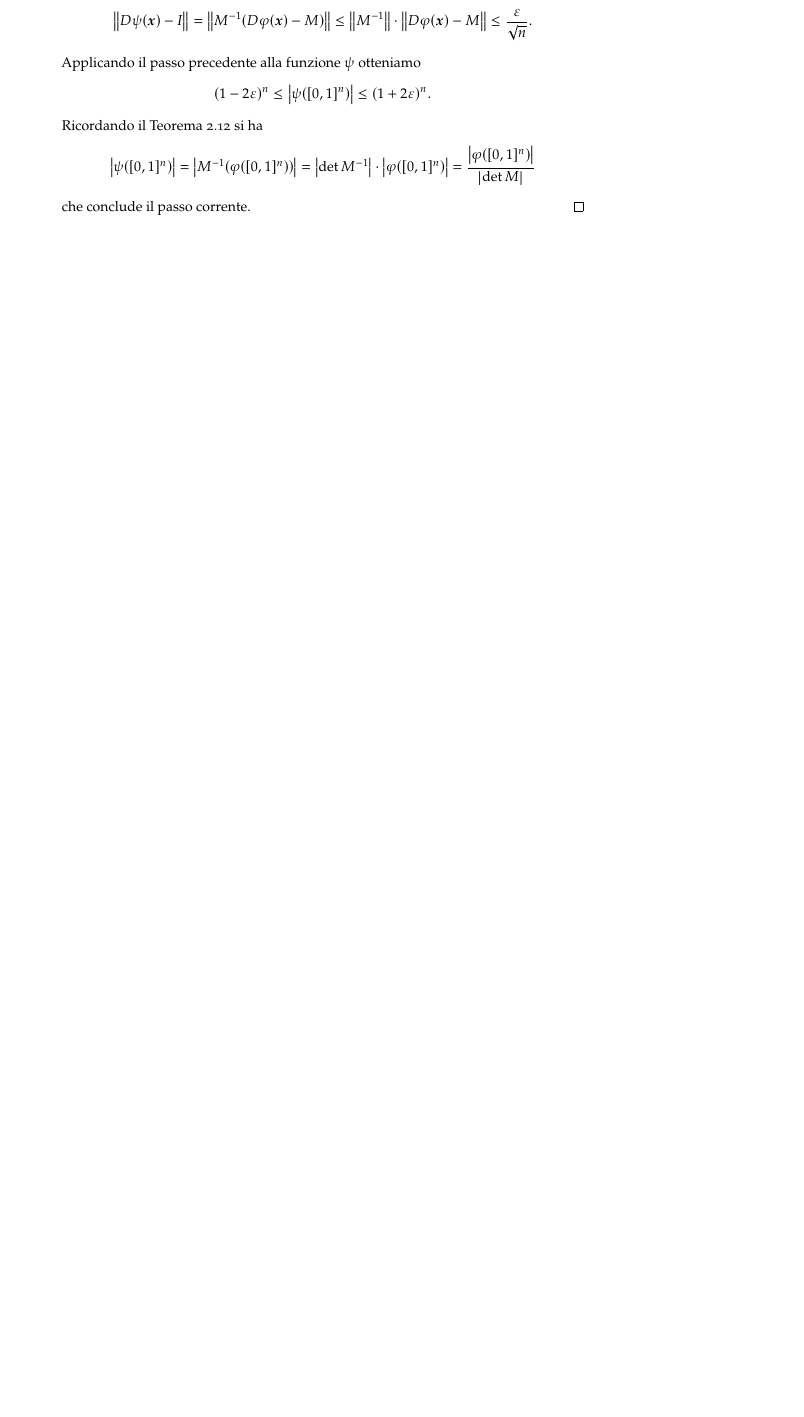
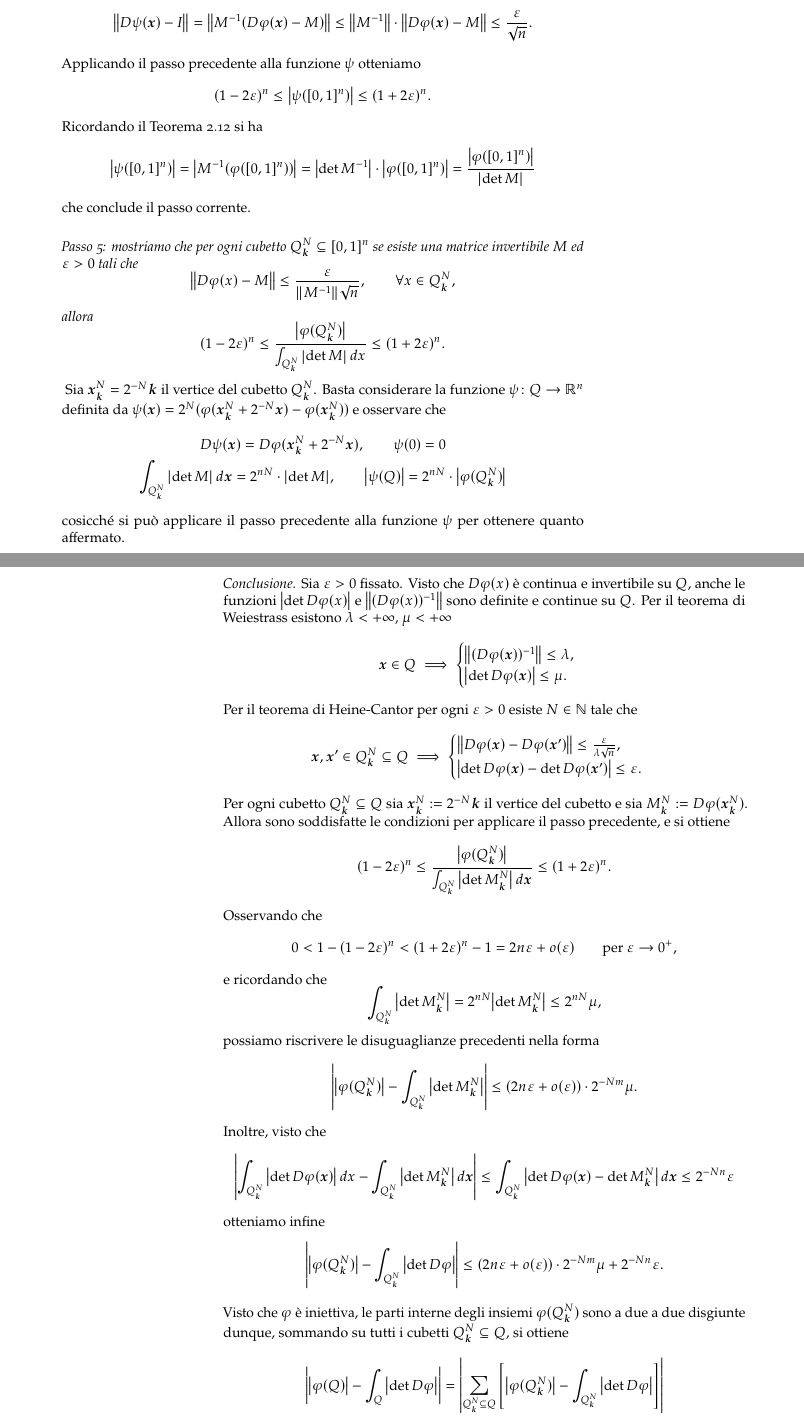
Before and after one commit to paolini/AnalisiDue, a LaTeX book (AnalisiDue.tex, which reads chapters/integrali.tex): part of page 15 of 20 before the commit and two parts of pages 15 and 16 of 20 after it, the two joined at a grey line, cut so that both start at the same text, the shorter picture padded with empty space. Compiled offline with pdfLaTeX.

Commit message:
conclusa dimostrazione formula dell'area!

```diff
--- a/chapters/integrali.tex
+++ b/chapters/integrali.tex
@@ -660,6 +660,100 @@ Ricordando il Teorema \ref{th:geometria_determinante} si ha
   = \frac{\abs{\phi([0,1]^n)}}{\abs{\det M}}
 \]
 che conclude il passo corrente.
+
+\emph{Passo 5: mostriamo che per ogni cubetto $Q^N_{\vec k}\subset [0,1]^n$
+se esiste una matrice invertibile $M$ ed $\eps>0$ tali che
+\[
+  \Abs{D\phi(x)-M} \le \frac{\eps}{\Abs{M^{-1}} \sqrt n}, \qquad \forall x\in Q^N_{\vec k},
+\]
+allora
+\[
+(1-2\eps)^n \le \frac{\abs{\phi(Q^N_{\vec k})}}{\int_{Q^N_{\vec k}}\abs{\det M}\, dx} \le (1+2\eps)^n.
+\]
+}
+Sia $\vec x^N_{\vec k} = 2^{-N}\vec k$ il vertice del cubetto $Q^N_{\vec k}$.
+Basta considerare la funzione $\psi\colon Q\to \RR^n$
+definita da $\psi(\vec x) = 2^N(\phi(\vec x^N_{\vec k} + 2^{-N}\vec x)-\phi(\vec x^N_{\vec k}))$
+e osservare che
+\begin{gather*}
+  D\psi(\vec x)
+  = D\phi(\vec x^N_{\vec k} + 2^{-N}\vec x), \qquad \psi(0)=0\\
+  \int_{Q^N_{\vec k}} \abs{\det M}\, d\vec x
+  = 2^{nN}\cdot\abs{\det M}, \qquad
+  \abs{\psi(Q)} = 2^{nN} \cdot \abs{\phi(Q^N_{\vec k})}
+\end{gather*}
+cosicché si può applicare il passo precedente alla funzione $\psi$
+per ottenere quanto affermato.
+
+\emph{Conclusione.}
+Sia $\eps>0$ fissato.
+Visto che $D\phi(x)$ è continua e invertibile su $Q$,
+anche le funzioni $\abs{\det D\phi(x)}$ e $\Abs{(D\phi(x))^{-1}}$
+sono definite e continue su $Q$.
+Per il teorema di Weiestrass
+esistono $\lambda<+\infty$, $\mu<+\infty$
+\[
+ \vec x \in Q \implies
+ \begin{cases}
+  \Abs{(D\phi(\vec x))^{-1}} \le \lambda,\\
+  \abs{\det D\phi(\vec x)} \le \mu.
+ \end{cases}
+\]
+Per il teorema di Heine-Cantor
+per ogni $\eps>0$ esiste $N\in \NN$ tale che
+\[
+ \vec x, \vec x' \in Q^N_{\vec k}\subset Q \implies
+ \begin{cases}
+  \Abs{D\phi(\vec x) - D\phi(\vec x')} \le \frac{\eps}{\lambda \sqrt n},\\
+  \abs{\det D\phi(\vec x) - \det D\phi(\vec x')} \le \eps.
+ \end{cases}
+\]
+Per ogni cubetto $Q^N_{\vec k} \subset Q$ sia $\vec x^N_{\vec k} \defeq 2^{-N}\vec k$
+il vertice del cubetto e sia $M^N_{\vec k} \defeq D\phi(\vec x^N_{\vec k})$.
+Allora sono soddisfatte le condizioni per applicare il passo precedente, e si
+ottiene
+\[
+(1-2\eps)^n \le \frac{\abs{\phi(Q^N_{\vec k})}}{\int_{Q^N_{\vec k}}\abs{\det M^N_{\vec k}}\, d\vec x} \le (1+2\eps)^n.
+\]
+Osservando che
+\[
+ 0 < 1-(1-2\eps)^n < (1+2\eps)^n - 1 = 2n\eps + o(\eps) \qquad \text{per $\eps\to 0^+$},
+\]
+e ricordando che
+\[
+\int_{Q^N_{\vec k}} \abs{\det M^N_{\vec k}}
+= 2^{nN} \abs{\det M^N_{\vec k}} \le 2^{nN} \mu,
+\]
+possiamo riscrivere le disuguaglianze precedenti nella forma
+\[
+\abs{\abs{\phi(Q^N_{\vec k})} - \int_{Q^N_{\vec k}} \abs{\det M^N_{\vec k}}}
+\le (2n\eps + o(\eps))\cdot 2^{-Nm} \mu.
+\]
+Inoltre, visto che
+\[
+ \abs{\int_{Q^N_{\vec k}} \abs{\det D\phi(\vec x)}\, dx -
+ \int_{Q^N_{\vec k}} \abs{\det M^N_{\vec k}}\, d\vec x}
+ \le \int_{Q^N_{\vec k}} \abs{\det D\phi(\vec x) - \det M^N_{\vec k}}\, d\vec x
+ \le 2^{-Nn} \eps
+\]
+otteniamo infine
+\[
+\abs{\abs{\phi(Q^N_{\vec k})} - \int_{Q^N_{\vec k}} \abs{\det D\phi}}
+\le (2n\eps + o(\eps))\cdot 2^{-Nm} \mu + 2^{-Nn} \eps.
+\]
+Visto che $\phi$ è iniettiva,
+le parti interne degli insiemi $\phi(Q^N_{\vec k})$ sono a due a due disgiunte
+dunque, sommando su tutti i cubetti $Q^N_{\vec k}\subset Q$,
+si ottiene
+\begin{align*}
+\abs{\abs{\phi(Q)} - \int_Q \abs{\det D\phi}}
+&=\abs{\sum_{Q^N_{\vec k}\subset Q} \Enclose{
+  \abs{\phi(Q^N_{\vec k})} - \int_{Q^N_{\vec k}} \abs{\det D\phi}}} \\
+&\le \sum_{Q^N_{\vec k}\subset Q}
+  \abs{\abs{\phi(Q^N_{\vec k})} - \int_{Q^N_{\vec k}} \abs{\det D\phi}}\\
+  &\le (2n\eps + o(\eps))\cdot \mu + \eps.
+\end{align*}
+Facendo tendere $\eps\to 0^+$ si conclude la dimostrazione.
 \end{proof}
 
 
```
Also changed, not shown: chapters/integrali.tex (2 more changed lines).
